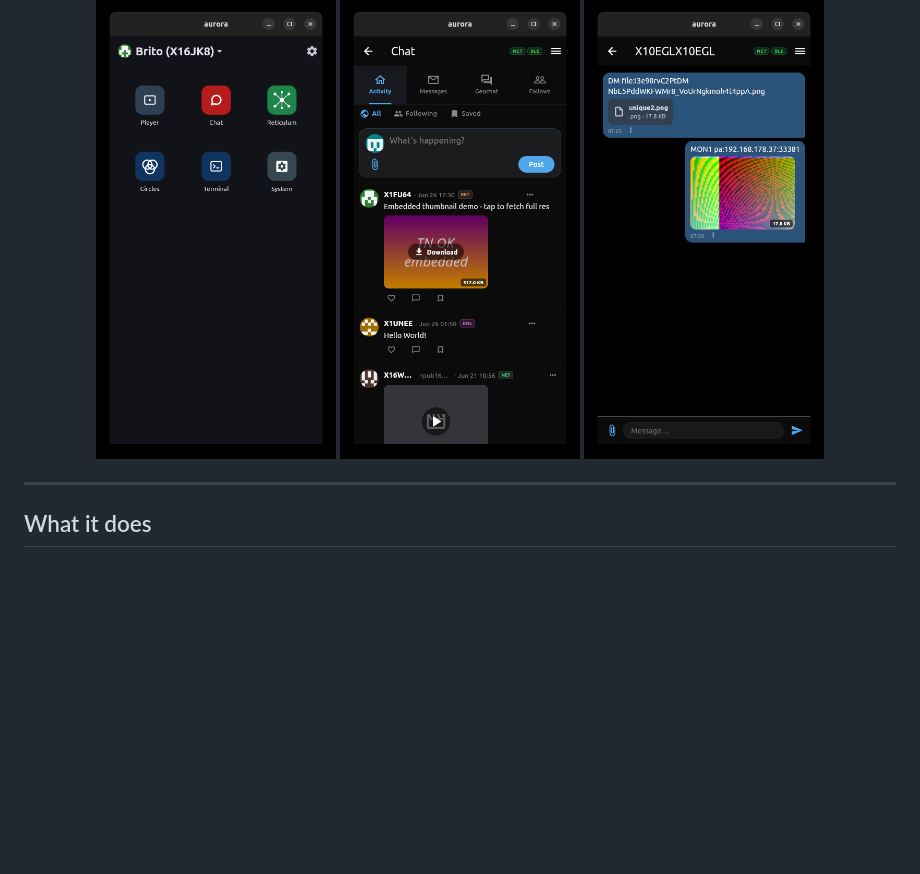
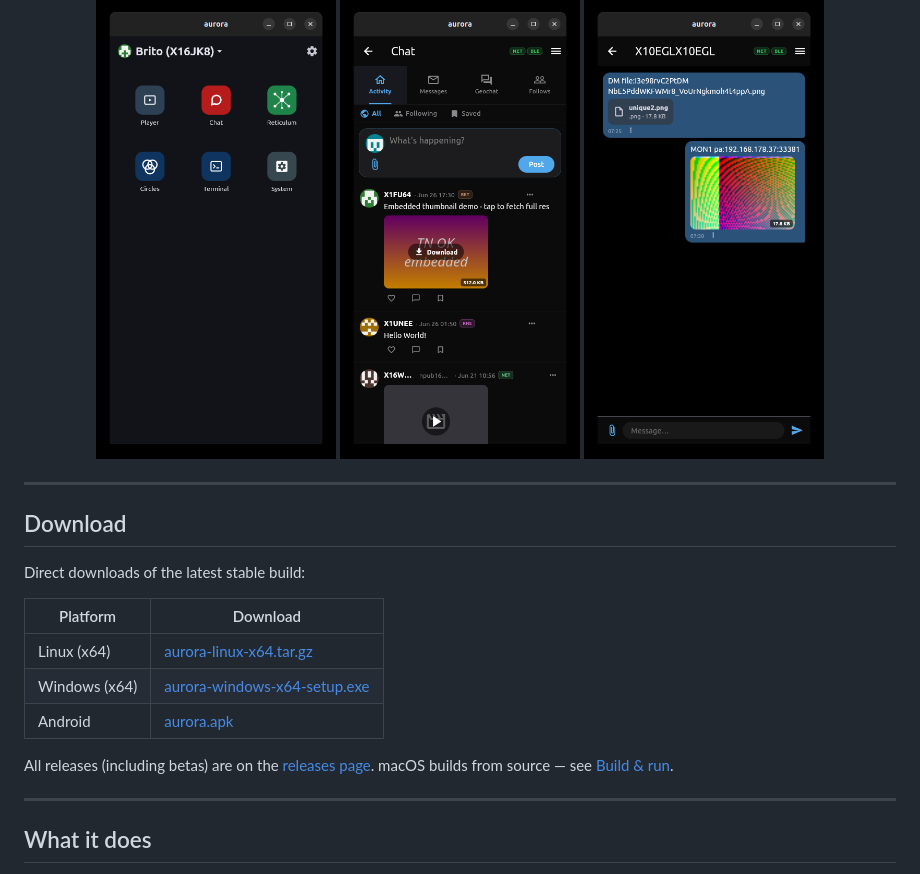
Before and after one commit to geograms/aurora, a Markdown page: README.md, the part around the change. Drawn GitHub-style; blank space fills up the shorter version.

Commit message:
README: add direct binary download links

```diff
--- a/README.md
+++ b/README.md
@@ -17,6 +17,22 @@ platform does.
   <img src="docs/screenshots/02-activity.png" width="240" alt="Chat: Activity feed">
   <img src="docs/screenshots/04-chat.png" width="240" alt="Chat: 1:1 with media">
 </p>
+
+---
+
+## Download
+
+Direct downloads of the latest stable build:
+
+| Platform | Download |
+|----------|----------|
+| Linux (x64) | [aurora-linux-x64.tar.gz](https://github.com/geograms/aurora/releases/latest/download/aurora-linux-x64.tar.gz) |
+| Windows (x64) | [aurora-windows-x64-setup.exe](https://github.com/geograms/aurora/releases/latest/download/aurora-windows-x64-setup.exe) |
+| Android | [aurora.apk](https://github.com/geograms/aurora/releases/latest/download/aurora.apk) |
+
+All releases (including betas) are on the
+[releases page](https://github.com/geograms/aurora/releases). macOS builds from
+source — see [Build & run](#build--run).
 
 ---
 
```
